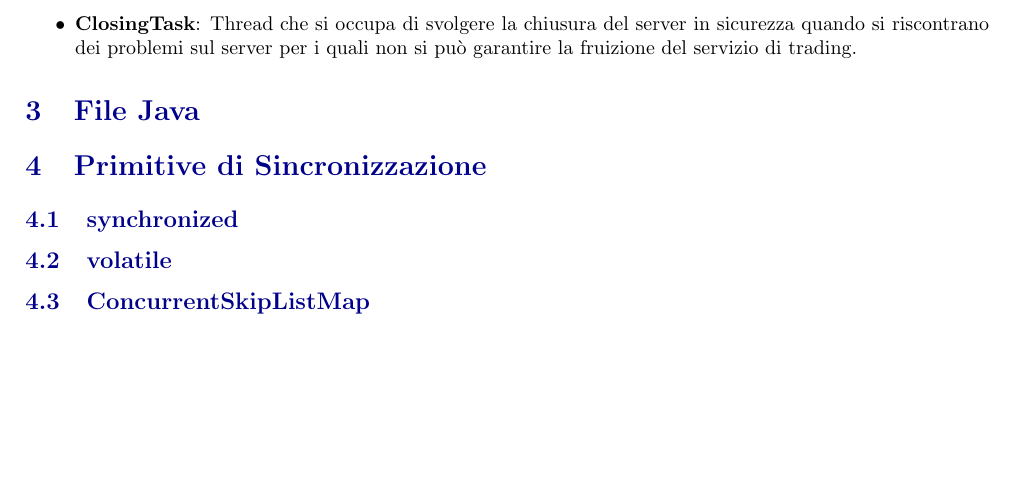
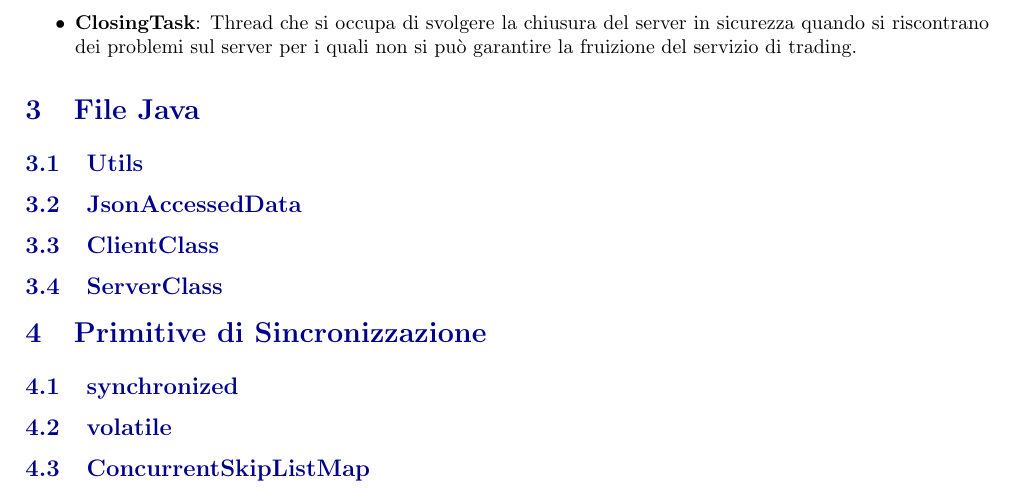
Before and after one commit to TaleWind28/CrossV2, a LaTeX document (Relazione/Documentazione Cross.tex): part of page 3 of 3, cut so that both start at the same text, the shorter picture padded with empty space. Compiled offline with pdfLaTeX.

Commit message:
Aggiunte sottosezioni del capitolo 3

```diff
--- a/Relazione/Documentazione Cross.tex
+++ b/Relazione/Documentazione Cross.tex
@@ -87,6 +87,13 @@ Il Server utilizza un \textbf{FixedThreadPool} per gestire i vari client conness
 
 \section{File Java}
 
+\subsection{Utils}
+
+\subsection{JsonAccessedData}
+
+\subsection{ClientClass}
+
+\subsection{ServerClass}
 
 \section{Primitive di Sincronizzazione}
 
```
Also changed, not shown: Relazione/Documentazione Cross.pdf.
